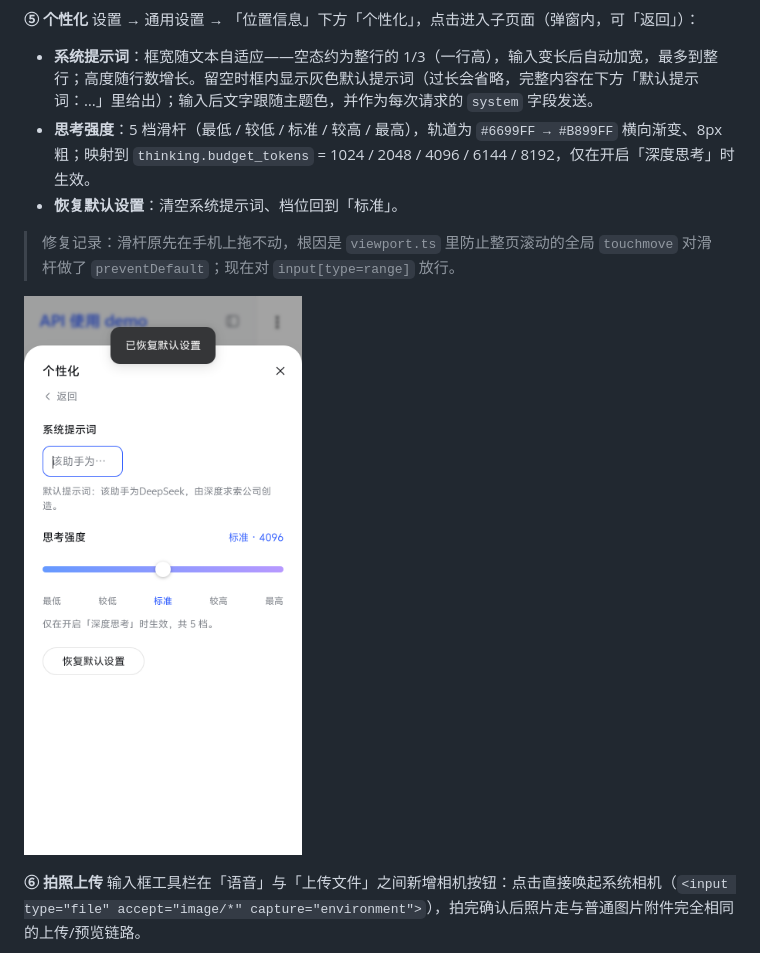
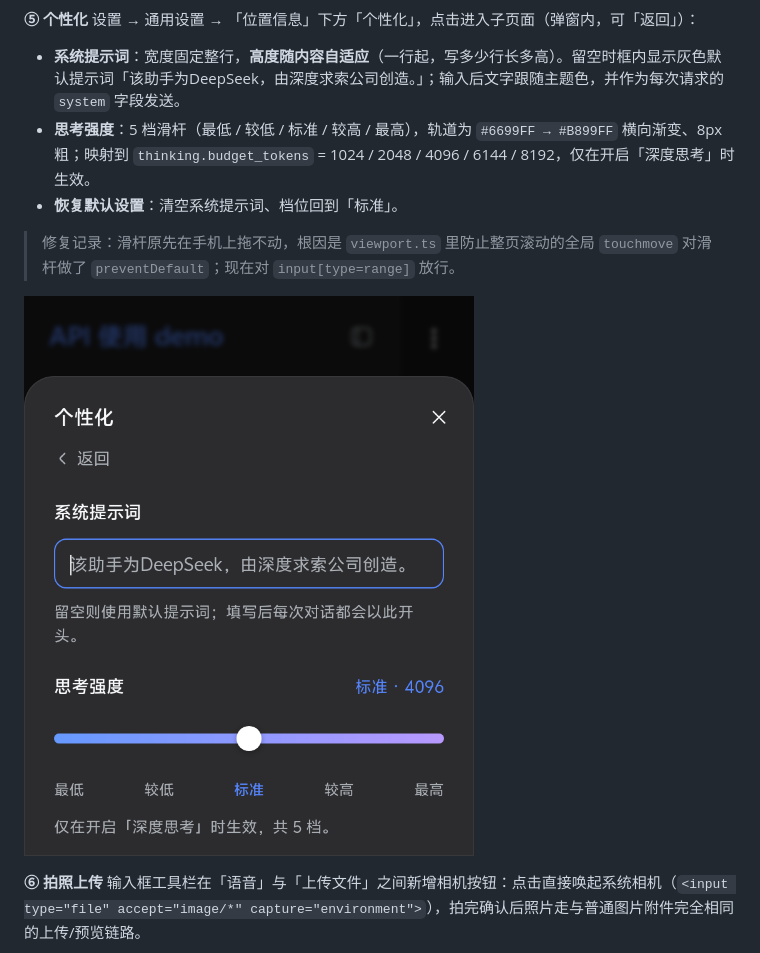
Before and after one commit to Gleam1031/ds-demo, a Markdown page: README.md, the part around the change. Drawn GitHub-style; pictures changed too: docs/device-personalization.png.

Commit message:
fix: 系统提示词框改为整行宽、高度自适应（废弃 1/3 宽度方案）

```diff
--- a/README.md
+++ b/README.md
@@ -122,7 +122,7 @@ chat-demo 用 `blob:` URL 打开附件，而 Capacitor 的 WebView 既不能把
 **⑤ 个性化**
 设置 → 通用设置 → 「位置信息」下方「个性化」，点击进入子页面（弹窗内，可「返回」）：
 
-- **系统提示词**：框宽随文本自适应——空态约为整行的 1/3（一行高），输入变长后自动加宽，最多到整行；高度随行数增长。留空时框内显示灰色默认提示词（过长会省略，完整内容在下方「默认提示词：…」里给出）；输入后文字跟随主题色，并作为每次请求的 `system` 字段发送。
+- **系统提示词**：宽度固定整行，**高度随内容自适应**（一行起，写多少行长多高）。留空时框内显示灰色默认提示词「该助手为DeepSeek，由深度求索公司创造。」；输入后文字跟随主题色，并作为每次请求的 `system` 字段发送。
 - **思考强度**：5 档滑杆（最低 / 较低 / 标准 / 较高 / 最高），轨道为 `#6699FF → #B899FF` 横向渐变、8px 粗；映射到 `thinking.budget_tokens` = 1024 / 2048 / 4096 / 6144 / 8192，仅在开启「深度思考」时生效。
 - **恢复默认设置**：清空系统提示词、档位回到「标准」。
 
```
Also changed, not shown: HANDOVER.md (+1 -1 lines), 6 other files.
